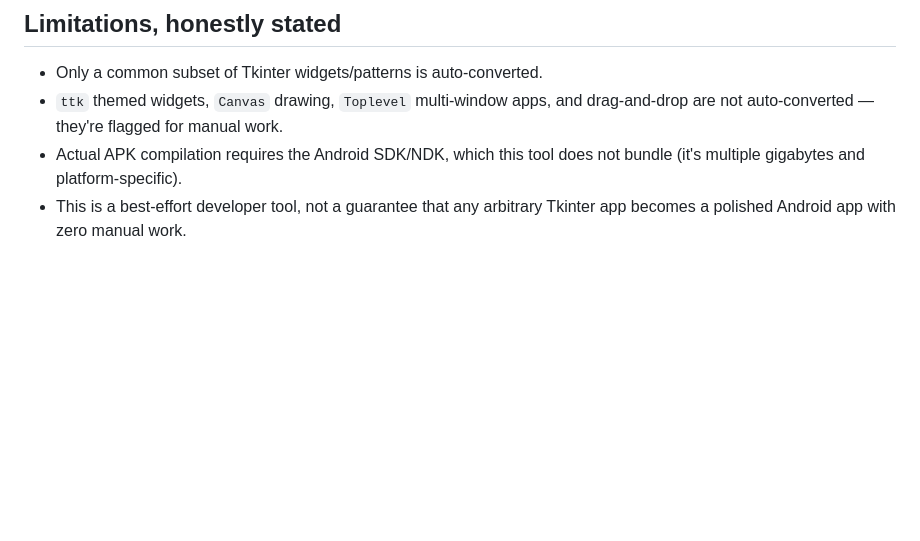
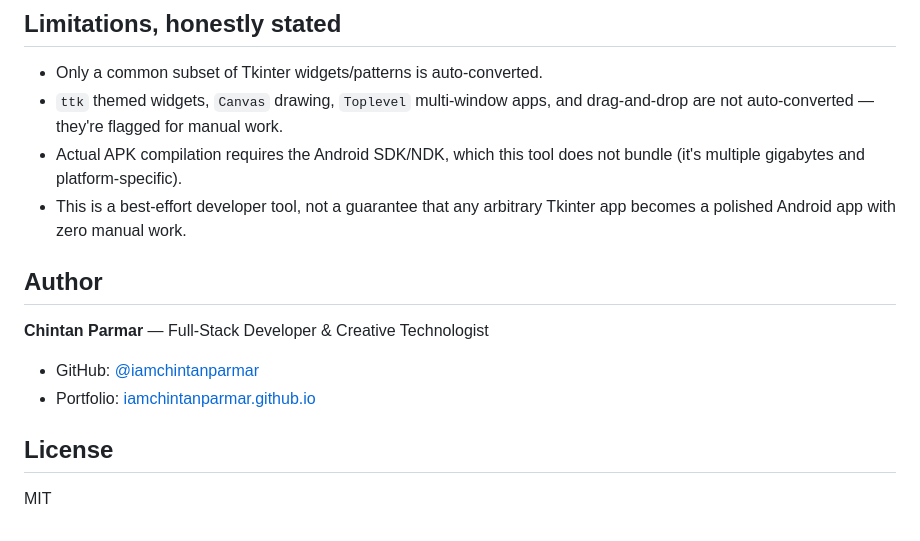
Before and after one commit to iamchintanparmar/.apk, a Markdown page: README.md, the part around the change. GitHub-like rendering; blank space fills up the shorter version.

Commit message:
Add author and license sections to README

```diff
--- a/README.md
+++ b/README.md
@@ -100,3 +100,17 @@ The finished `.apk` will appear in the project's `bin/` folder.
   not bundle (it's multiple gigabytes and platform-specific).
 - This is a best-effort developer tool, not a guarantee that any arbitrary
   Tkinter app becomes a polished Android app with zero manual work.
+
+
+
+
+## Author
+
+**Chintan Parmar** — Full-Stack Developer & Creative Technologist
+
+- GitHub: [@iamchintanparmar](https://github.com/iamchintanparmar)
+- Portfolio: [iamchintanparmar.github.io](https://iamchintanparmar.github.io)
+
+## License
+
+MIT
```
